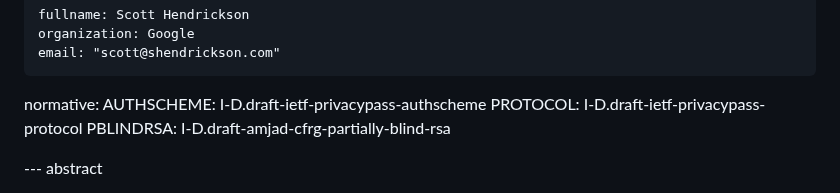
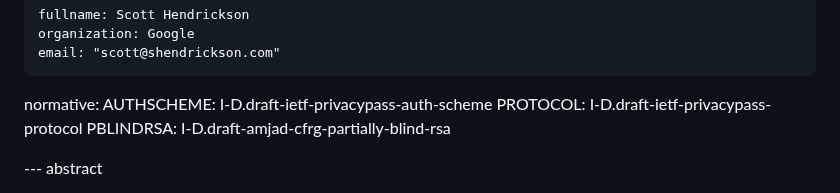
Before and after one commit to smhendrickson/draft-hendrickson-privacypass-public-metadata-issuance, a Markdown page: draft-hendrickson-privacypass-public-metadata-issuance.md, the part around the change. GitHub-like rendering.

Commit message:
Fix auth-scheme ref

```diff
--- a/draft-hendrickson-privacypass-public-metadata-issuance.md
+++ b/draft-hendrickson-privacypass-public-metadata-issuance.md
@@ -28,7 +28,7 @@ author:
     email: "scott@shendrickson.com"
 
 normative:
-  AUTHSCHEME: I-D.draft-ietf-privacypass-authscheme
+  AUTHSCHEME: I-D.draft-ietf-privacypass-auth-scheme
   PROTOCOL: I-D.draft-ietf-privacypass-protocol
   PBLINDRSA: I-D.draft-amjad-cfrg-partially-blind-rsa
 
```
